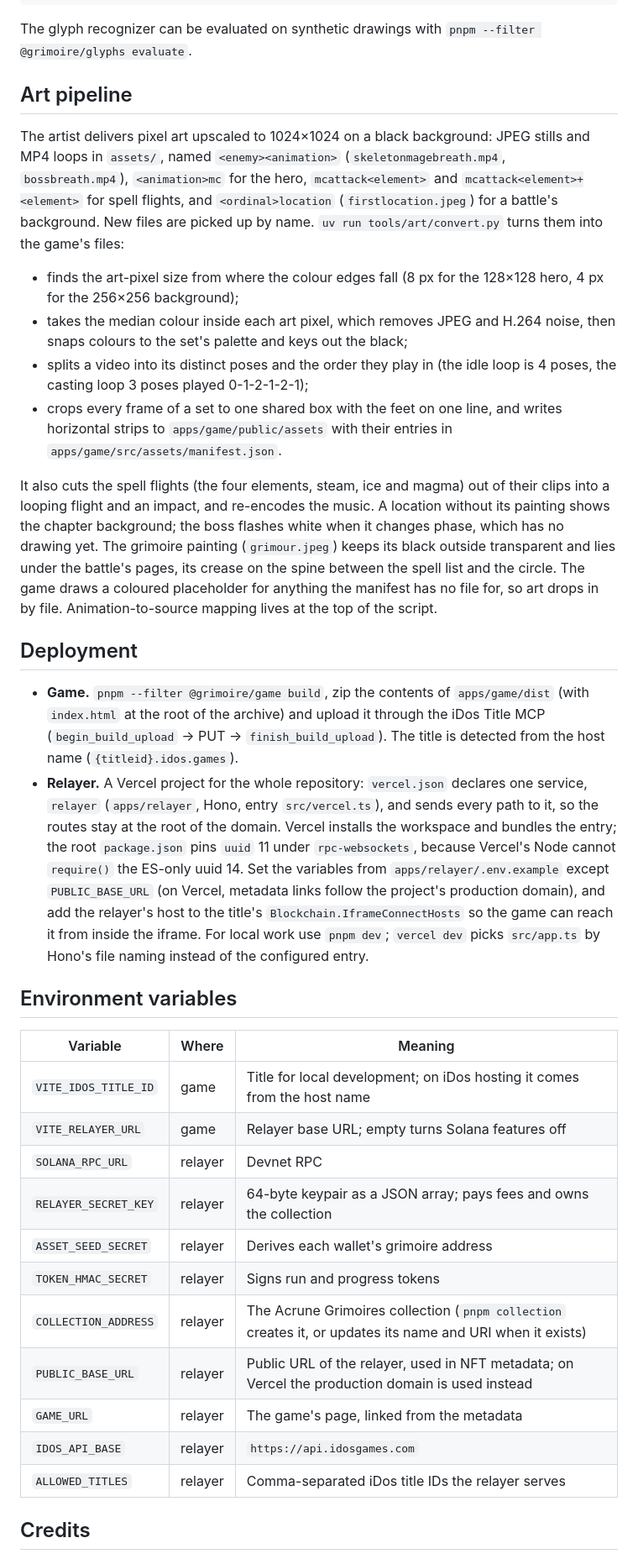
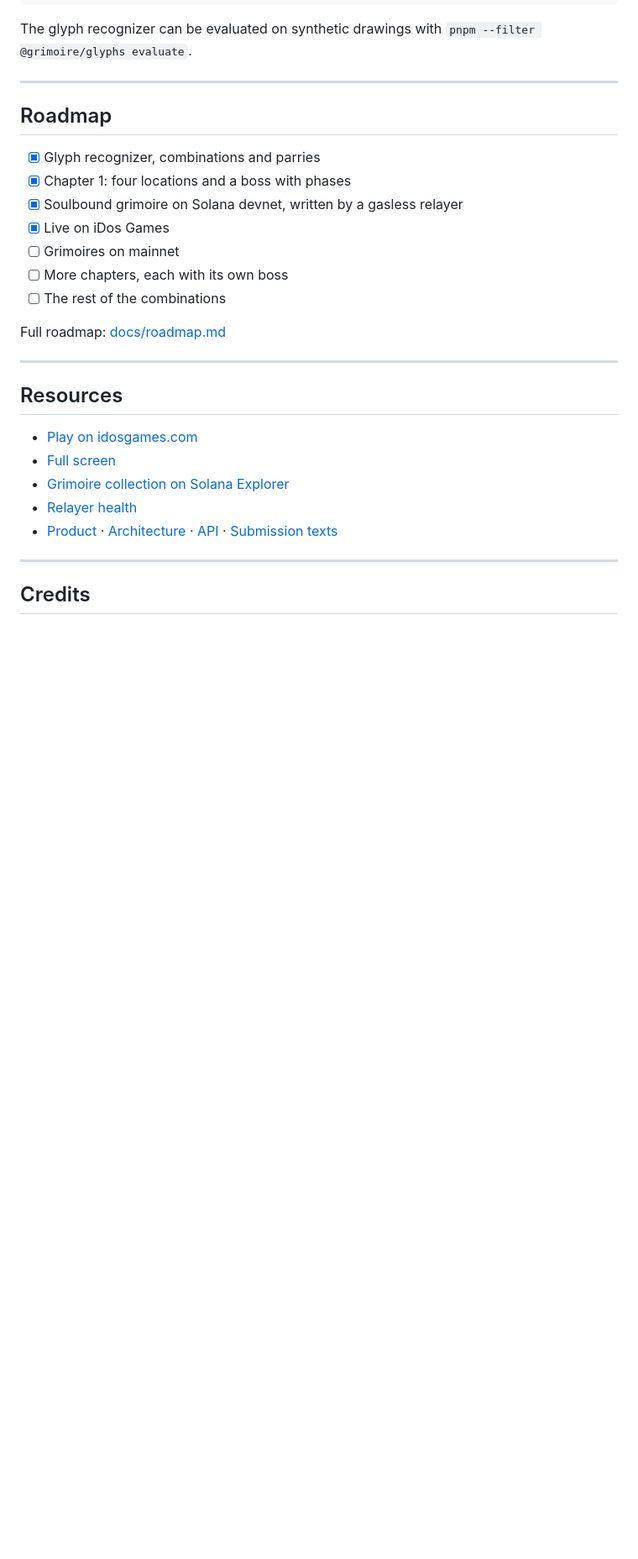
Before and after one commit to erdxcc/acrune, a Markdown page: README.md, the part around one of its changes. Shown at 84% size. GitHub-like rendering; blank space fills up the shorter version.

Commit message:
readme: hackathon layout

```diff
--- a/README.md
+++ b/README.md
@@ -96,37 +157,31 @@ VITE_RELAYER_URL=http://localhost:8787
 
 The glyph recognizer can be evaluated on synthetic drawings with `pnpm --filter @grimoire/glyphs evaluate`.
 
-## Art pipeline
+---
 
-The artist delivers pixel art upscaled to 1024×1024 on a black background: JPEG stills and MP4 loops in `assets/`, named `<enemy><animation>` (`skeletonmagebreath.mp4`, `bossbreath.mp4`), `<animation>mc` for the hero, `mcattack<element>` and `mcattack<element>+<element>` for spell flights, and `<ordinal>location` (`firstlocation.jpeg`) for a battle's background. New files are picked up by name. `uv run tools/art/convert.py` turns them into the game's files:
+## Roadmap
 
-- finds the art-pixel size from where the colour edges fall (8 px for the 128×128 hero, 4 px for the 256×256 background);
-- takes the median colour inside each art pixel, which removes JPEG and H.264 noise, then snaps colours to the set's palette and keys out the black;
-- splits a video into its distinct poses and the order they play in (the idle loop is 4 poses, the casting loop 3 poses played 0-1-2-1-2-1);
-- crops every frame of a set to one shared box with the feet on one line, and writes horizontal strips to `apps/game/public/assets` with their entries in `apps/game/src/assets/manifest.json`.
+- [x] Glyph recognizer, combinations and parries
+- [x] Chapter 1: four locations and a boss with phases
+- [x] Soulbound grimoire on Solana devnet, written by a gasless relayer
+- [x] Live on iDos Games
+- [ ] Grimoires on mainnet
+- [ ] More chapters, each with its own boss
+- [ ] The rest of the combinations
 
-It also cuts the spell flights (the four elements, steam, ice and magma) out of their clips into a looping flight and an impact, and re-encodes the music. A location without its painting shows the chapter background; the boss flashes white when it changes phase, which has no drawing yet. The grimoire painting (`grimour.jpeg`) keeps its black outside transparent and lies under the battle's pages, its crease on the spine between the spell list and the circle. The game draws a coloured placeholder for anything the manifest has no file for, so art drops in by file. Animation-to-source mapping lives at the top of the script.
+Full roadmap: [docs/roadmap.md](docs/roadmap.md)
 
-## Deployment
+---
 
-- **Game.** `pnpm --filter @grimoire/game build`, zip the contents of `apps/game/dist` (with `index.html` at the root of the archive) and upload it through the iDos Title MCP (`begin_build_upload` → PUT → `finish_build_upload`). The title is detected from the host name (`{titleid}.idos.games`).
-- **Relayer.** A Vercel project for the whole repository: `vercel.json` declares one service, `relayer` (`apps/relayer`, Hono, entry `src/vercel.ts`), and sends every path to it, so the routes stay at the root of the domain. Vercel installs the workspace and bundles the entry; the root `package.json` pins `uuid` 11 under `rpc-websockets`, because Vercel's Node cannot `require()` the ES-only uuid 14. Set the variables from `apps/relayer/.env.example` except `PUBLIC_BASE_URL` (on Vercel, metadata links follow the project's production domain), and add the relayer's host to the title's `Blockchain.IframeConnectHosts` so the game can reach it from inside the iframe. For local work use `pnpm dev`; `vercel dev` picks `src/app.ts` by Hono's file naming instead of the configured entry.
+## Resources
 
-## Environment variables
+- [Play on idosgames.com](https://idosgames.com/app/BVTWU78A/)
+- [Full screen](https://acrunee.vercel.app/)
+- [Grimoire collection on Solana Explorer](https://explorer.solana.com/address/D5kYrvq47QFuqrNyj7TVT3mgWHCqqebuYDaPyvFgxJDo?cluster=devnet)
+- [Relayer health](https://acrunee.vercel.app/health)
+- [Product](docs/product.md) · [Architecture](docs/architecture.md) · [API](docs/api.md) · [Submission texts](docs/submission.md)
 
-| Variable | Where | Meaning |
-|---|---|---|
-| `VITE_IDOS_TITLE_ID` | game | Title for local development; on iDos hosting it comes from the host name |
-| `VITE_RELAYER_URL` | game | Relayer base URL; empty turns Solana features off |
-| `SOLANA_RPC_URL` | relayer | Devnet RPC |
-| `RELAYER_SECRET_KEY` | relayer | 64-byte keypair as a JSON array; pays fees and owns the collection |
-| `ASSET_SEED_SECRET` | relayer | Derives each wallet's grimoire address |
-| `TOKEN_HMAC_SECRET` | relayer | Signs run and progress tokens |
-| `COLLECTION_ADDRESS` | relayer | The Acrune Grimoires collection (`pnpm collection` creates it, or updates its name and URI when it exists) |
-| `PUBLIC_BASE_URL` | relayer | Public URL of the relayer, used in NFT metadata; on Vercel the production domain is used instead |
-| `GAME_URL` | relayer | The game's page, linked from the metadata |
-| `IDOS_API_BASE` | relayer | `https://api.idosgames.com` |
-| `ALLOWED_TITLES` | relayer | Comma-separated iDos title IDs the relayer serves |
+---
 
 ## Credits
 
```
Also changed, not shown: other parts of README.md (+98 -35 lines).
